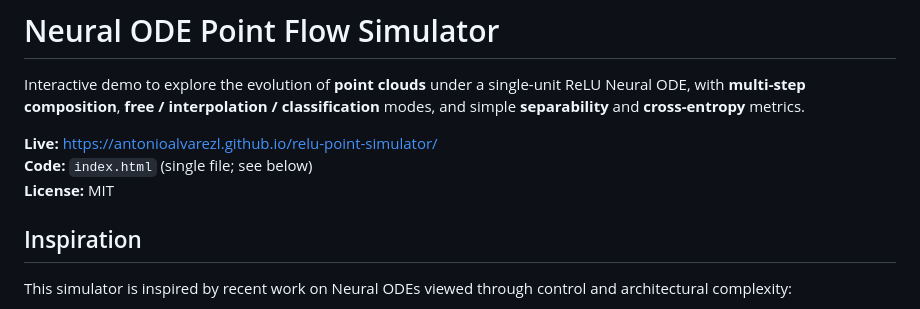
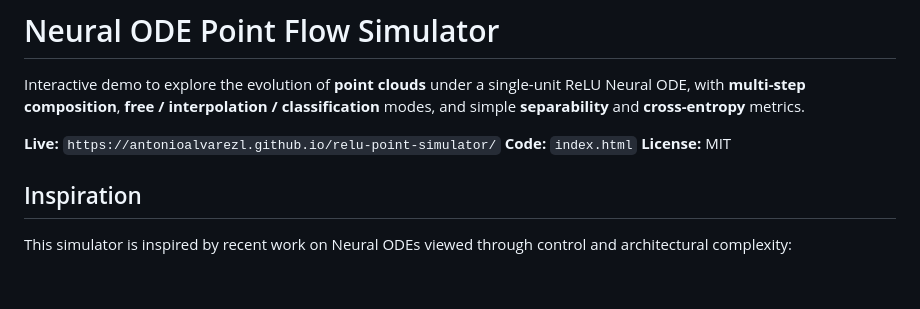
Before and after one commit to antonioalvarezl/relu-point-simulator, a Markdown page: README.md, the part around the change. GitHub-like rendering; blank space fills up the shorter version.

```diff
--- a/README.md
+++ b/README.md
@@ -2,8 +2,8 @@
 
 Interactive demo to explore the evolution of **point clouds** under a single-unit ReLU Neural ODE, with **multi-step composition**, **free / interpolation / classification** modes, and simple **separability** and **cross-entropy** metrics.
 
-**Live:** https://antonioalvarezl.github.io/relu-point-simulator/
-**Code:** `index.html` (single file; see below)
+**Live:** `https://antonioalvarezl.github.io/relu-point-simulator/`
+**Code:** `index.html`
 **License:** MIT
 
 ## Inspiration
```
